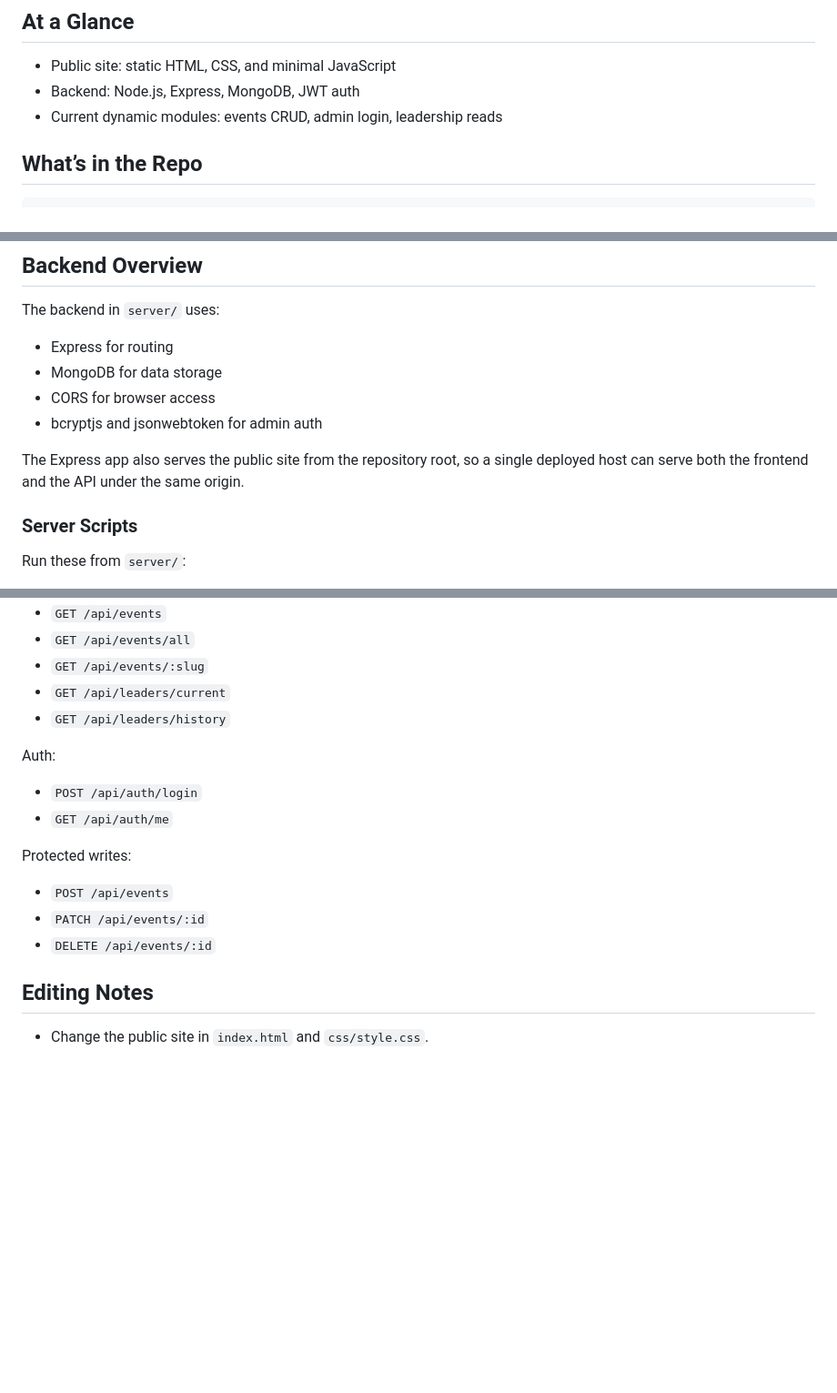
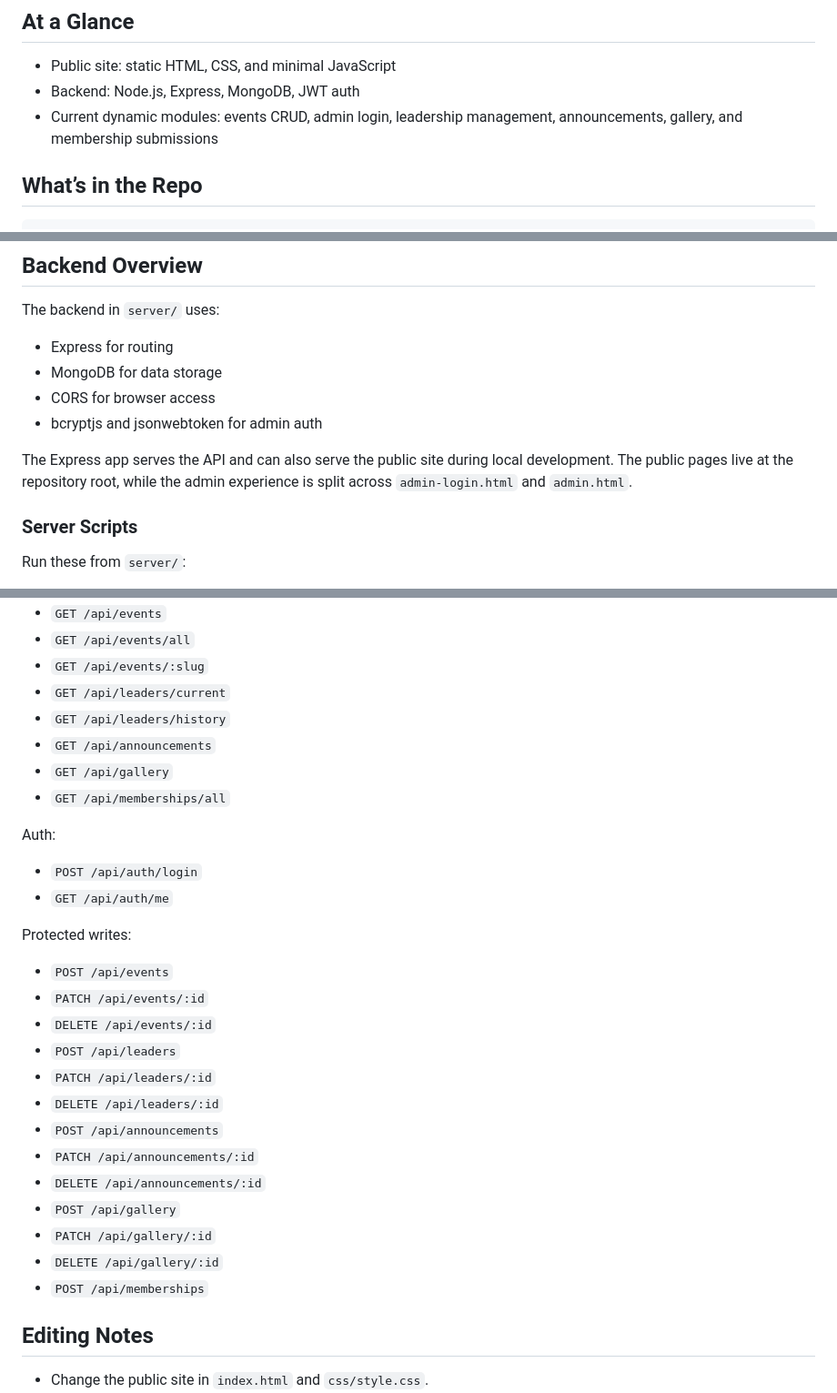
Before and after one commit to Mayen007/mkusssa, a Markdown page: README.md, 3 parts joined by grey strips. Shown at 91% size. Rendered like a GitHub page; blank space fills up the shorter version.

Commit message:
feat: update README with current dynamic modules and API endpoints for announcements, gallery, and memberships
Co-authored-by: Copilot <copilot@github.com>

```diff
--- a/README.md
+++ b/README.md
@@ -8,7 +8,7 @@ MKUSSSA’s site is staying visually familiar on the outside while moving to a d
 
 - Public site: static HTML, CSS, and minimal JavaScript
 - Backend: Node.js, Express, MongoDB, JWT auth
-- Current dynamic modules: events CRUD, admin login, leadership reads
+- Current dynamic modules: events CRUD, admin login, leadership management, announcements, gallery, and membership submissions
 
 ## What’s in the Repo
 
@@ -46,7 +46,7 @@ The backend in `server/` uses:
 - CORS for browser access
 - bcryptjs and jsonwebtoken for admin auth
 
-The Express app also serves the public site from the repository root, so a single deployed host can serve both the frontend and the API under the same origin.
+The Express app serves the API and can also serve the public site during local development. The public pages live at the repository root, while the admin experience is split across `admin-login.html` and `admin.html`.
 
 ### Server Scripts
 
@@ -112,6 +112,9 @@ Public:
 - `GET /api/events/:slug`
 - `GET /api/leaders/current`
 - `GET /api/leaders/history`
+- `GET /api/announcements`
+- `GET /api/gallery`
+- `GET /api/memberships/all`
 
 Auth:
 
@@ -123,6 +126,16 @@ Protected writes:
 - `POST /api/events`
 - `PATCH /api/events/:id`
 - `DELETE /api/events/:id`
+- `POST /api/leaders`
+- `PATCH /api/leaders/:id`
+- `DELETE /api/leaders/:id`
+- `POST /api/announcements`
+- `PATCH /api/announcements/:id`
+- `DELETE /api/announcements/:id`
+- `POST /api/gallery`
+- `PATCH /api/gallery/:id`
+- `DELETE /api/gallery/:id`
+- `POST /api/memberships`
 
 ## Editing Notes
 
```
